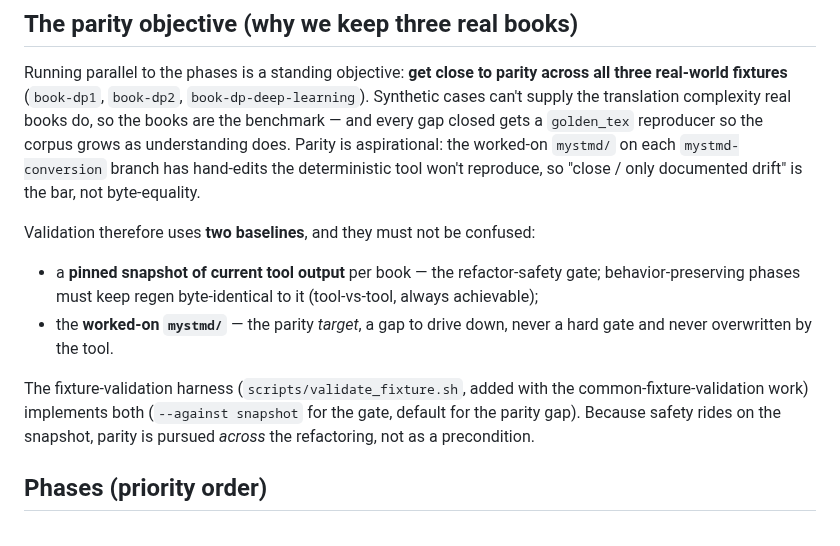
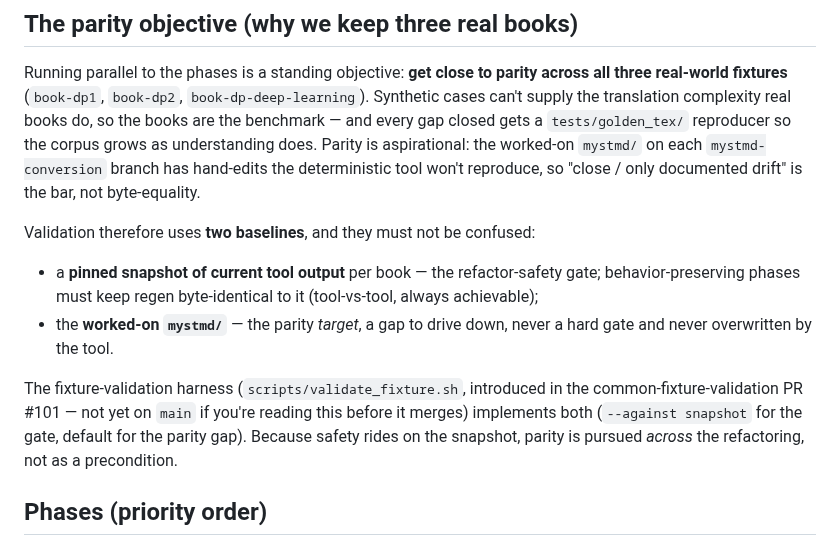
Before and after one commit to QuantEcon/claude-latex-to-myst, a Markdown page: notes/design/README.md, the part around the change. Drawn GitHub-style.

Commit message:
docs: address Copilot round 2 — full golden_tex path + PR-qualified harness ref
- notes/design/README.md: use the full `tests/golden_tex/` path (not the bare
  `golden_tex`) to avoid ambiguity with a config key / concept name.
- ROADMAP.md + README.md: qualify the scripts/validate_fixture.sh reference as
  "introduced in the common-fixture-validation PR #101" so the docs stay
  accurate regardless of merge order (the script isn't on main until #101).

Co-Authored-By: Claude Opus 4.8 <noreply@anthropic.com>

```diff
--- a/notes/design/README.md
+++ b/notes/design/README.md
@@ -28,8 +28,8 @@ Running parallel to the phases is a standing objective: **get close to
 parity across all three real-world fixtures** (`book-dp1`, `book-dp2`,
 `book-dp-deep-learning`). Synthetic cases can't supply the translation
 complexity real books do, so the books are the benchmark — and every gap
-closed gets a `golden_tex` reproducer so the corpus grows as understanding
-does. Parity is aspirational: the worked-on `mystmd/` on each
+closed gets a `tests/golden_tex/` reproducer so the corpus grows as
+understanding does. Parity is aspirational: the worked-on `mystmd/` on each
 `mystmd-conversion` branch has hand-edits the deterministic tool won't
 reproduce, so "close / only documented drift" is the bar, not byte-equality.
 
@@ -41,9 +41,10 @@ Validation therefore uses **two baselines**, and they must not be confused:
 - the **worked-on `mystmd/`** — the parity *target*, a gap to drive down,
   never a hard gate and never overwritten by the tool.
 
-The fixture-validation harness (`scripts/validate_fixture.sh`, added with the
-common-fixture-validation work) implements both (`--against snapshot` for the
-gate, default for the parity gap). Because safety rides on the snapshot,
+The fixture-validation harness (`scripts/validate_fixture.sh`, introduced in
+the common-fixture-validation PR #101 — not yet on `main` if you're reading
+this before it merges) implements both (`--against snapshot` for the gate,
+default for the parity gap). Because safety rides on the snapshot,
 parity is pursued *across* the refactoring, not as a precondition.
 
 ## Phases (priority order)
```
Also changed, not shown: ROADMAP.md (+3 -3 lines).
